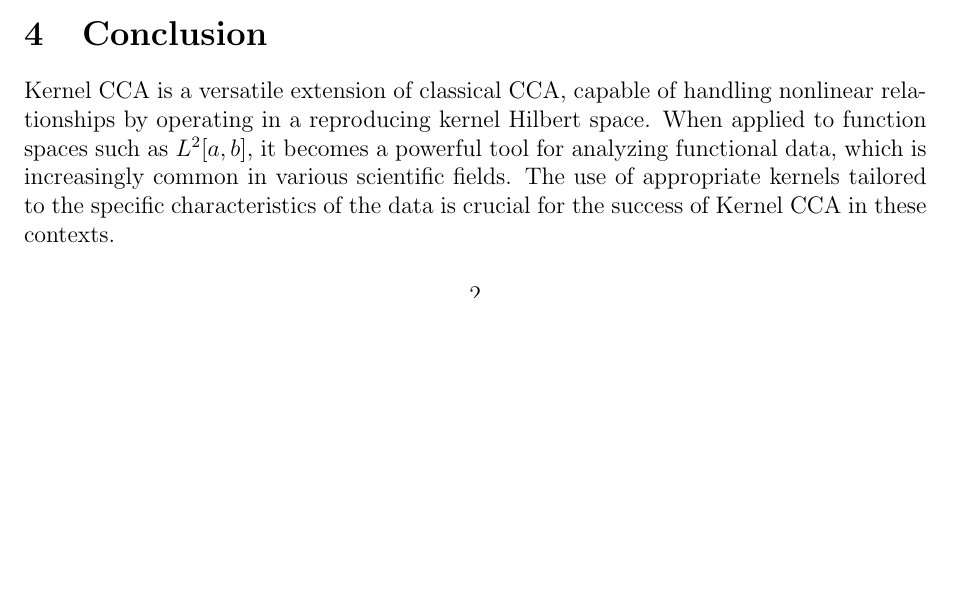
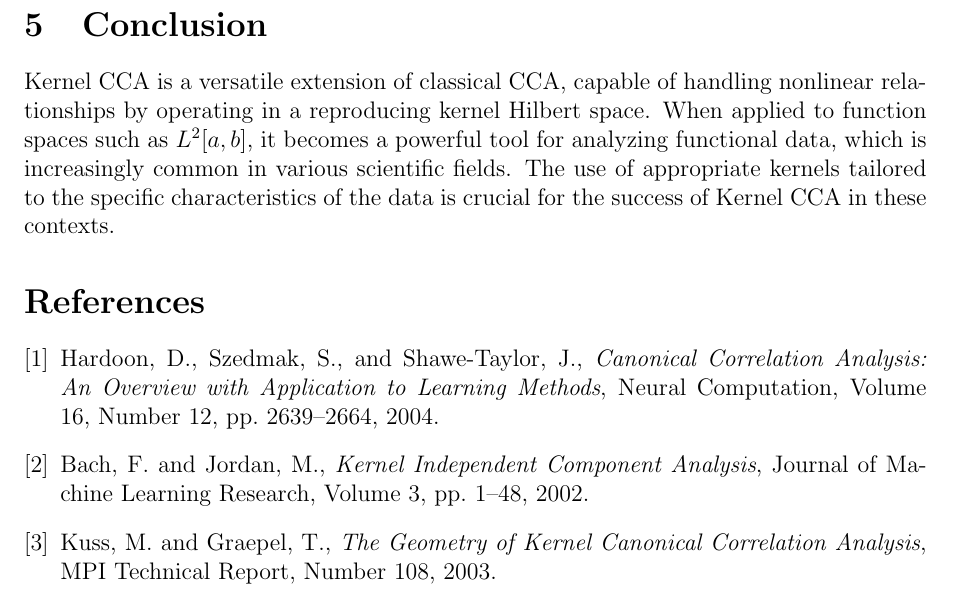
Before and after one commit to intsystems/IDA, a LaTeX paper (essay-1-cca/mikhailov/main.tex): part of page 2 of 2 before the commit and part of page 3 of 3 after it, cut so that both start at the same text, the shorter picture padded with empty space. Compiled offline with pdfLaTeX.

Commit message:
added implementation

```diff
--- a/essay-1-cca/mikhailov/main.tex
+++ b/essay-1-cca/mikhailov/main.tex
@@ -58,5 +62,25 @@ The kernel allows us to implicitly map functions from \( L^2[a,b] \) into a high
 \section{Conclusion}
 
 Kernel CCA is a versatile extension of classical CCA, capable of handling nonlinear relationships by operating in a reproducing kernel Hilbert space. When applied to function spaces such as \( L^2[a,b] \), it becomes a powerful tool for analyzing functional data, which is increasingly common in various scientific fields. The use of appropriate kernels tailored to the specific characteristics of the data is crucial for the success of Kernel CCA in these contexts.
+\begin{thebibliography}{9}
 
+\bibitem{hardoon2004cca}
+  Hardoon, D., Szedmak, S., and Shawe-Taylor, J.,
+  \emph{Canonical Correlation Analysis: An Overview with Application to Learning Methods},
+  Neural Computation,
+  Volume 16, Number 12, pp. 2639--2664, 2004.
+
+\bibitem{bach2002kernelica}
+  Bach, F. and Jordan, M.,
+  \emph{Kernel Independent Component Analysis},
+  Journal of Machine Learning Research,
+  Volume 3, pp. 1--48, 2002.
+
+\bibitem{kuss2003geometry}
+  Kuss, M. and Graepel, T.,
+  \emph{The Geometry of Kernel Canonical Correlation Analysis},
+  MPI Technical Report,
+  Number 108, 2003.
+
+\end{thebibliography}
 \end{document}
```
Also changed, not shown: essay-1-cca/mikhailov/main.pdf, essay-1-cca/mikhailov/main.tex (4 more changed lines).
